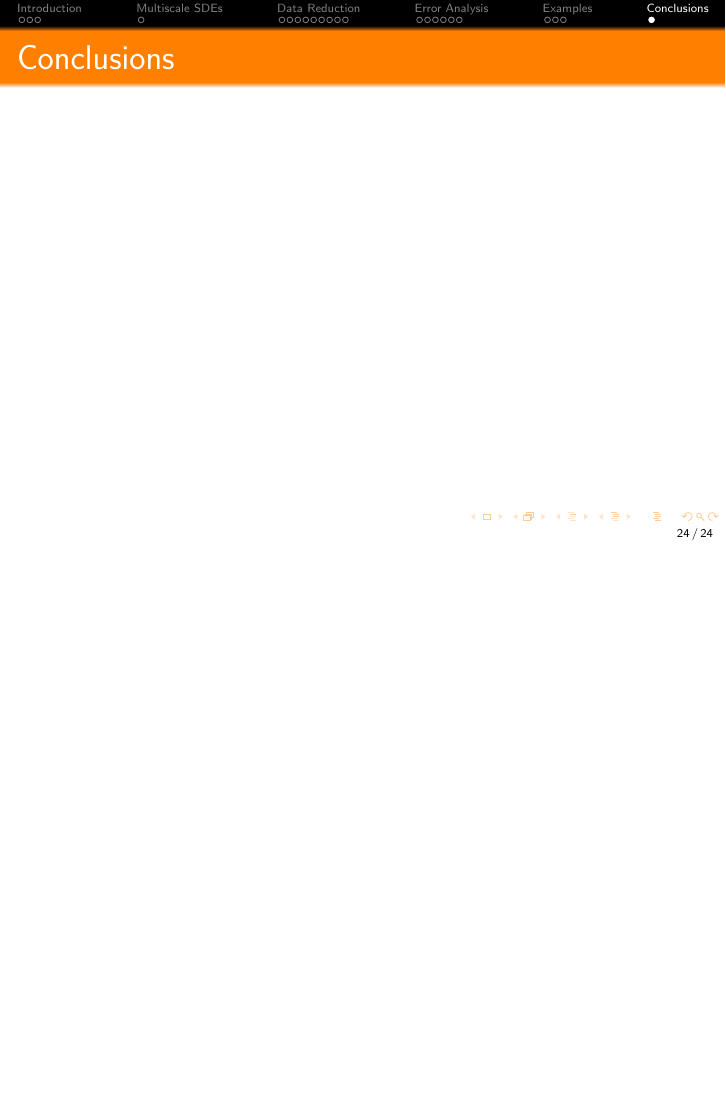
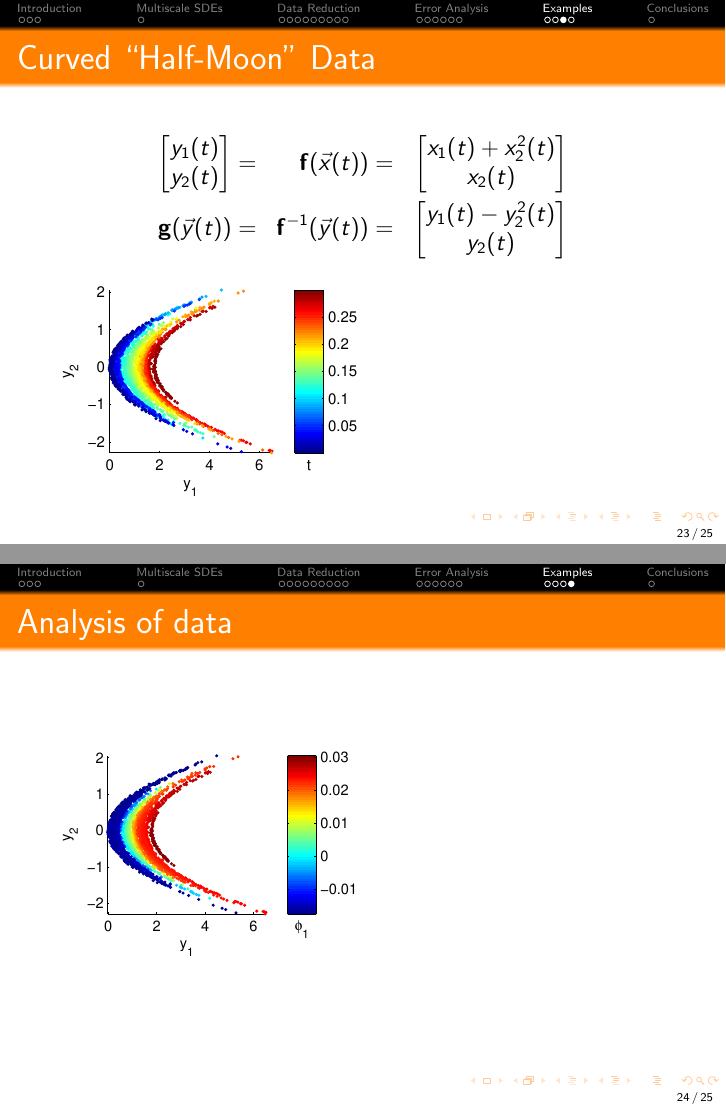
Before and after one commit to cdsilva/presentations, LaTeX slides (job_talk/job_talk.tex): page 24 of 24 before the commit and pages 23 and 24 of 25 after it, the two joined at a grey line, the shorter picture padded with empty space. Compiled offline with pdfLaTeX.

Commit message:
updated job talk

```diff
--- a/job_talk/job_talk.tex
+++ b/job_talk/job_talk.tex
@@ -393,6 +422,27 @@ where we take $\epsilon = 10^{-3}$
 \end{frame}
 
 \begin{frame}{Curved ``Half-Moon'' Data}
+
+\begin{equation*}
+\begin{aligned}
+\begin{bmatrix}
+y_1(t) \\ y_2(t)
+\end{bmatrix} &=&
+\mathbf{f}(\vec{x}(t)) &=&
+\begin{bmatrix}
+x_1(t) + x_2^2(t) \\
+x_2(t)
+\end{bmatrix}\\
+\mathbf{g}(\vec{y}(t)) &=& \mathbf{f}^{-1} (\vec{y}(t)) &=& \begin{bmatrix} y_1(t) - y_2^2(t) \\ y_2(t) \end{bmatrix}
+\end{aligned}
+\end{equation*}
+
+\includegraphics[width=0.5\textwidth]{data_init_nonlinear}
+\end{frame}
+
+\begin{frame}{Analysis of data}
+
+\includegraphics[width=0.5\textwidth]{data_nonlinear_NIV}
 
 \end{frame}
 
```
Also changed, not shown: job_talk/data_init_nonlinear.eps (added), job_talk/data_linear_NIV.eps (added), job_talk/data_nonlinear_NIV.eps (added), job_talk/job_talk.tex (39 more changed lines).
